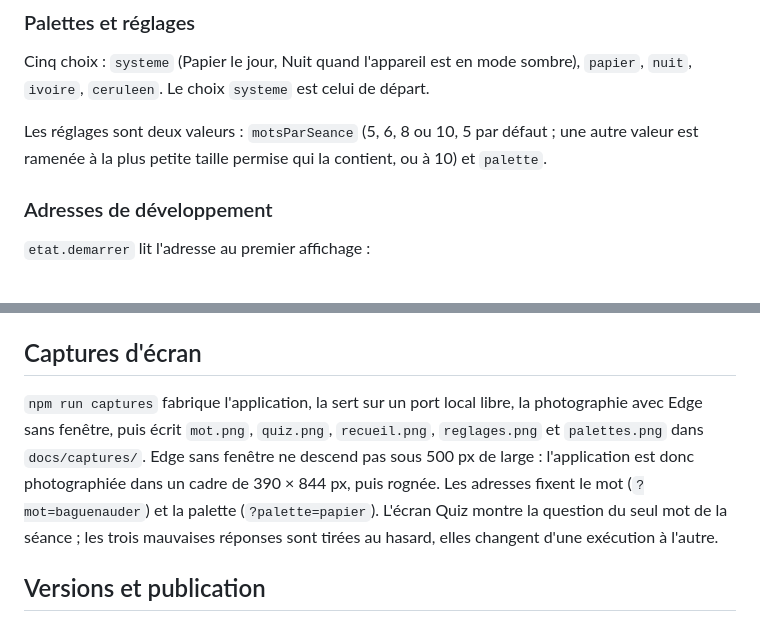
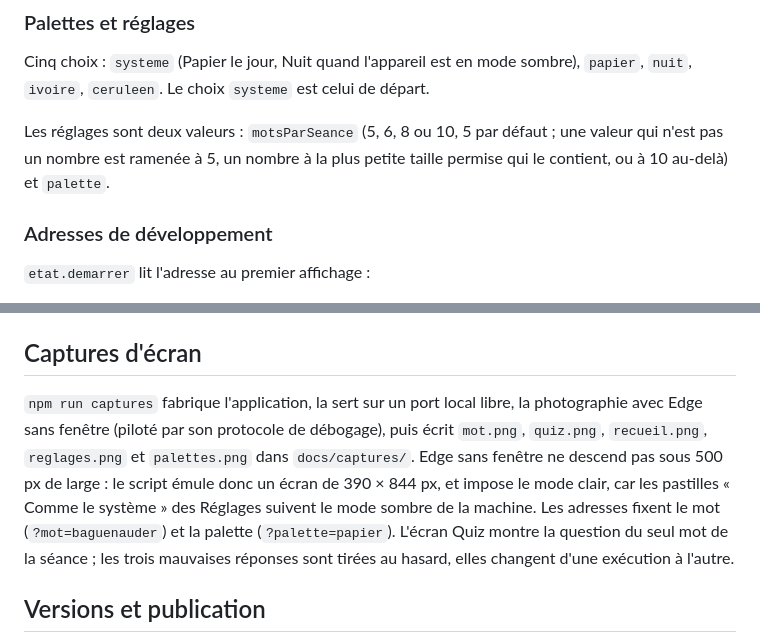
Before and after one commit to iago-swi/jolis-mots, a Markdown page: PROJET.md, 2 parts joined by grey strips. Drawn GitHub-style.

Commit message:
Documentation : captures indépendantes du mode sombre, formulations précisées

```diff
--- a/PROJET.md
+++ b/PROJET.md
@@ -90,7 +90,7 @@ Une seule police, EB Garamond, embarquée par `@fontsource/eb-garamond` ; aucune
 
 Cinq choix : `systeme` (Papier le jour, Nuit quand l'appareil est en mode sombre), `papier`, `nuit`, `ivoire`, `ceruleen`. Le choix `systeme` est celui de départ.
 
-Les réglages sont deux valeurs : `motsParSeance` (5, 6, 8 ou 10, 5 par défaut ; une autre valeur est ramenée à la plus petite taille permise qui la contient, ou à 10) et `palette`.
+Les réglages sont deux valeurs : `motsParSeance` (5, 6, 8 ou 10, 5 par défaut ; une valeur qui n'est pas un nombre est ramenée à 5, un nombre à la plus petite taille permise qui le contient, ou à 10 au-delà) et `palette`.
 
 ### Adresses de développement
 
@@ -204,7 +204,7 @@ L'APK fabriqué est un APK de débogage (`assembleDebug`). `node apps/android/bu
 
 ## Captures d'écran
 
-`npm run captures` fabrique l'application, la sert sur un port local libre, la photographie avec Edge sans fenêtre, puis écrit `mot.png`, `quiz.png`, `recueil.png`, `reglages.png` et `palettes.png` dans `docs/captures/`. Edge sans fenêtre ne descend pas sous 500 px de large : l'application est donc photographiée dans un cadre de 390 × 844 px, puis rognée. Les adresses fixent le mot (`?mot=baguenauder`) et la palette (`?palette=papier`). L'écran Quiz montre la question du seul mot de la séance ; les trois mauvaises réponses sont tirées au hasard, elles changent d'une exécution à l'autre.
+`npm run captures` fabrique l'application, la sert sur un port local libre, la photographie avec Edge sans fenêtre (piloté par son protocole de débogage), puis écrit `mot.png`, `quiz.png`, `recueil.png`, `reglages.png` et `palettes.png` dans `docs/captures/`. Edge sans fenêtre ne descend pas sous 500 px de large : le script émule donc un écran de 390 × 844 px, et impose le mode clair, car les pastilles « Comme le système » des Réglages suivent le mode sombre de la machine. Les adresses fixent le mot (`?mot=baguenauder`) et la palette (`?palette=papier`). L'écran Quiz montre la question du seul mot de la séance ; les trois mauvaises réponses sont tirées au hasard, elles changent d'une exécution à l'autre.
 
 ## Versions et publication
 
```
Also changed, not shown: CHANGELOG.md (+1 -1 lines), README.md (+2 -2 lines), docs/captures/mot.png, docs/captures/palettes.png, docs/captures/quiz.png, docs/captures/recueil.png, docs/captures/reglages.png, 2 other files.
